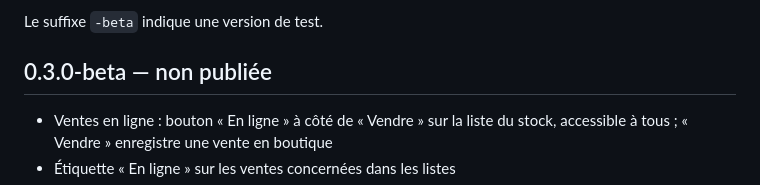
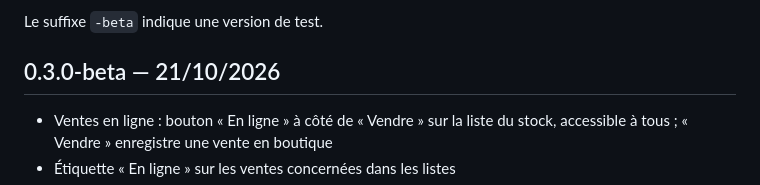
Before and after one commit to garnarak/Maisondannae, a Markdown page: CHANGELOG.md, the part around the change. Rendered like a GitHub page.

Commit message:
Version 0.3.0-beta : date de publication
Co-Authored-By: Claude Opus 5.5 <noreply@anthropic.com>
Claude-Session: https://claude.ai/code/session_01EXjq8G4pUZHnwvSgxoo2db

```diff
--- a/CHANGELOG.md
+++ b/CHANGELOG.md
@@ -7,7 +7,7 @@ Les numéros suivent le principe `MAJEUR.MINEUR.CORRECTIF` :
 
 Le suffixe `-beta` indique une version de test.
 
-## 0.3.0-beta — non publiée
+## 0.3.0-beta — 21/10/2026
 
 - Ventes en ligne : bouton « En ligne » à côté de « Vendre » sur la liste du stock,
   accessible à tous ; « Vendre » enregistre une vente en boutique
```
